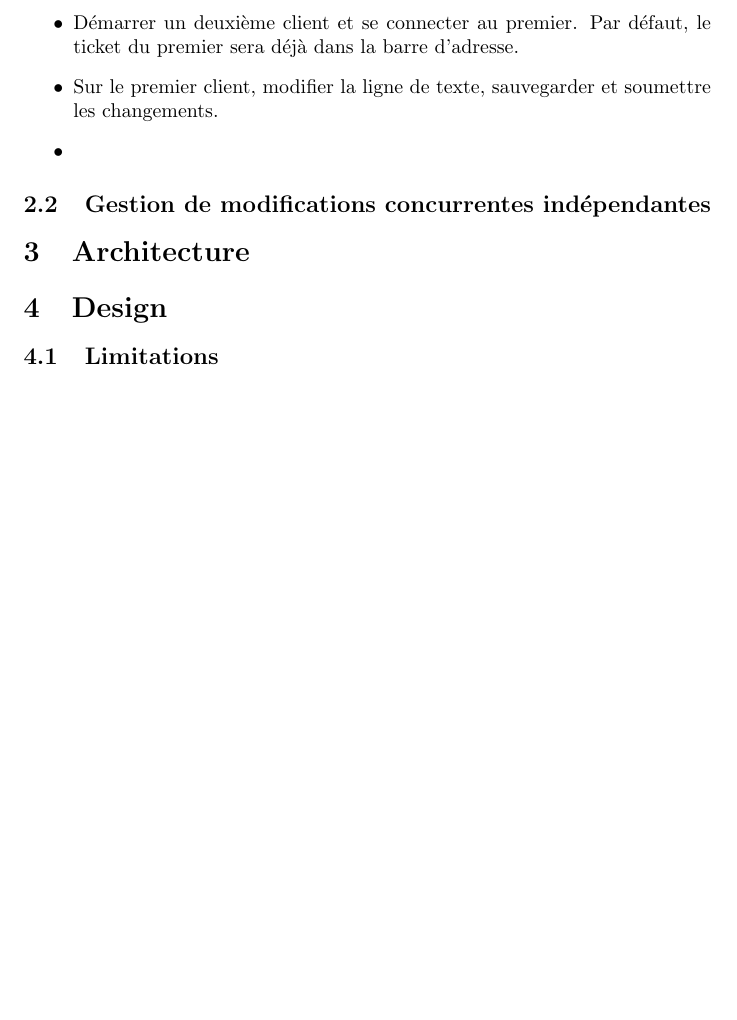
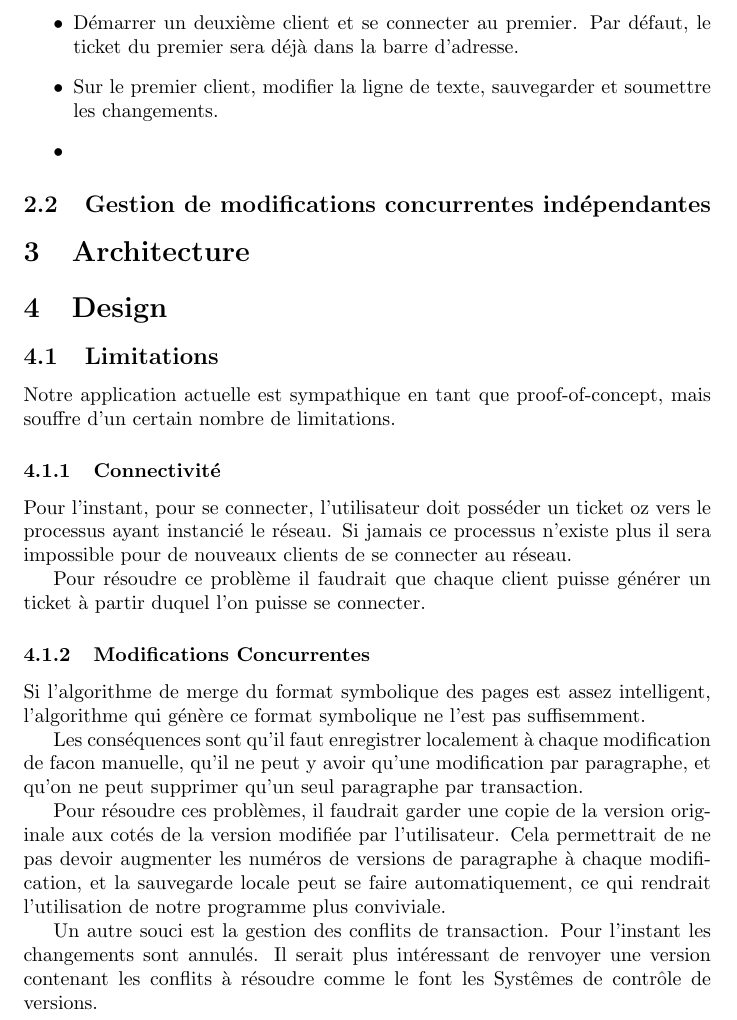
Before and after one commit to elavoie/distributedwikipedia, a LaTeX document (rapport/rapport.tex): part of page 3 of 3, cut so that both start at the same text, the shorter picture padded with empty space. Compiled offline with pdfLaTeX.

Commit message:
ajout d'une partie critique

```diff
--- a/rapport/rapport.tex
+++ b/rapport/rapport.tex
@@ -86,5 +86,36 @@
 	\section{Design}
 
 	\subsection{Limitations}
+	Notre application actuelle est sympathique en tant que proof-of-concept,
+	mais souffre d'un certain nombre de limitations.
+	\subsubsection{Connectivité}
+		Pour l'instant, pour se connecter, l'utilisateur doit posséder
+		un ticket oz vers le processus ayant instancié le réseau.
+		Si jamais ce processus n'existe plus il sera impossible pour de
+		nouveaux clients de se connecter au réseau.
 
+		Pour résoudre ce problème il faudrait que chaque client puisse
+		générer un ticket à partir duquel l'on puisse se connecter.
+
+	 \subsubsection{Modifications Concurrentes}
+	 	Si l'algorithme de merge du format symbolique des pages est
+	 	assez intelligent, l'algorithme qui génère ce format symbolique
+	 	ne l'est pas suffisemment.
+
+	 	Les conséquences sont qu'il faut enregistrer localement à
+	 	chaque modification de facon manuelle, qu'il ne peut y avoir qu'une modification par
+	 	paragraphe, et qu'on ne peut supprimer qu'un seul paragraphe par
+	 	transaction.
+
+	 	Pour résoudre ces problèmes, il faudrait garder une copie de
+	 	la version originale aux cotés de la version modifiée par l'utilisateur.
+	 	Cela permettrait de ne pas devoir augmenter les numéros de versions
+	 	de paragraphe à chaque modification, et la sauvegarde locale peut
+	 	se faire automatiquement, ce qui rendrait l'utilisation de notre
+	 	programme plus conviviale.
+
+	 	Un autre souci est la gestion des conflits de transaction.
+	 	Pour l'instant les changements sont annulés. Il serait plus
+	 	intéressant de renvoyer une version contenant les conflits à résoudre
+	 	comme le font les Systêmes de contrôle de versions.
 \end{document}
```
